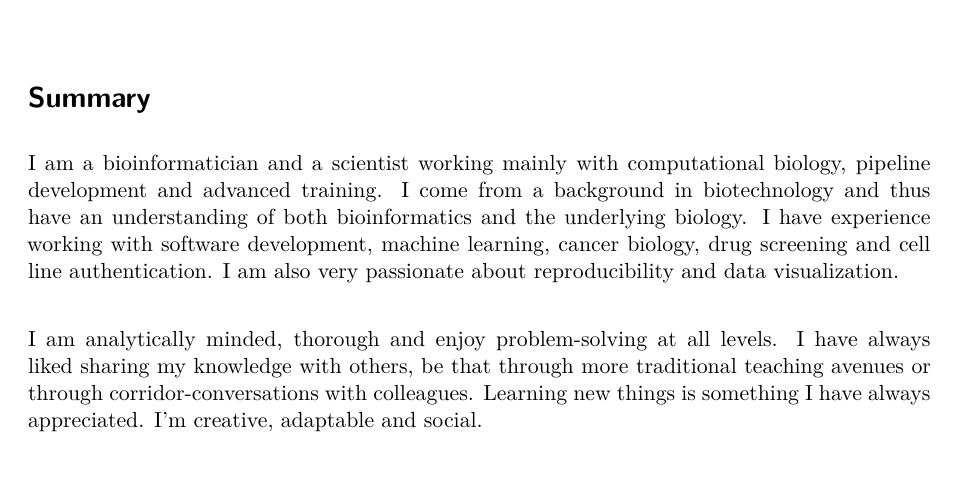
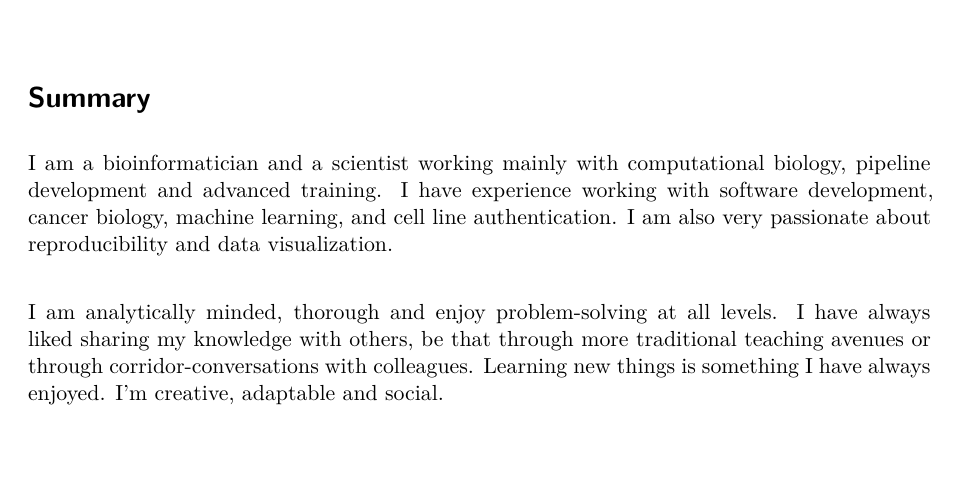
Before and after one commit to fasterius/fasterius.github.io, a Quarto document (_cv/cv.qmd): part of page 1 of 3, cut so that both start at the same text. Rendered offline with R 4.5, knitr and Pandoc in place of Quarto, then LaTeX, with nearby package versions; drawn as R Markdown's standard PDF in place of the format the file asks for.

Commit message:
Minor wording changes

```diff
--- a/_cv/cv.qmd
+++ b/_cv/cv.qmd
@@ -168,17 +168,16 @@ cvteach <- function(tbl, what, when, with, where, href) {
 # Summary
 
 I am a bioinformatician and a scientist working mainly with computational
-biology, pipeline development and advanced training. I come from a background in
-biotechnology and thus have an understanding of both bioinformatics and the
-underlying biology. I have experience working with software development, machine
-learning, cancer biology, drug screening and cell line authentication.
-I am also very passionate about reproducibility and data visualization. \
+biology, pipeline development and advanced training. I have experience working
+with software development, cancer biology, machine learning, and cell line
+authentication. I am also very passionate about reproducibility and data
+visualization. \
 
 I am analytically minded, thorough and enjoy problem-solving at all levels. I
 have always liked sharing my knowledge with others, be that through more
 traditional teaching avenues or through corridor-conversations with colleagues.
-Learning new things is something I have always appreciated. I'm creative,
-adaptable and social.
+Learning new things is something I have always enjoyed. I'm creative, adaptable
+and social.
 
 # Experience
 
```
Also changed, not shown: _cv/cv.qmd (4 more changed lines).
